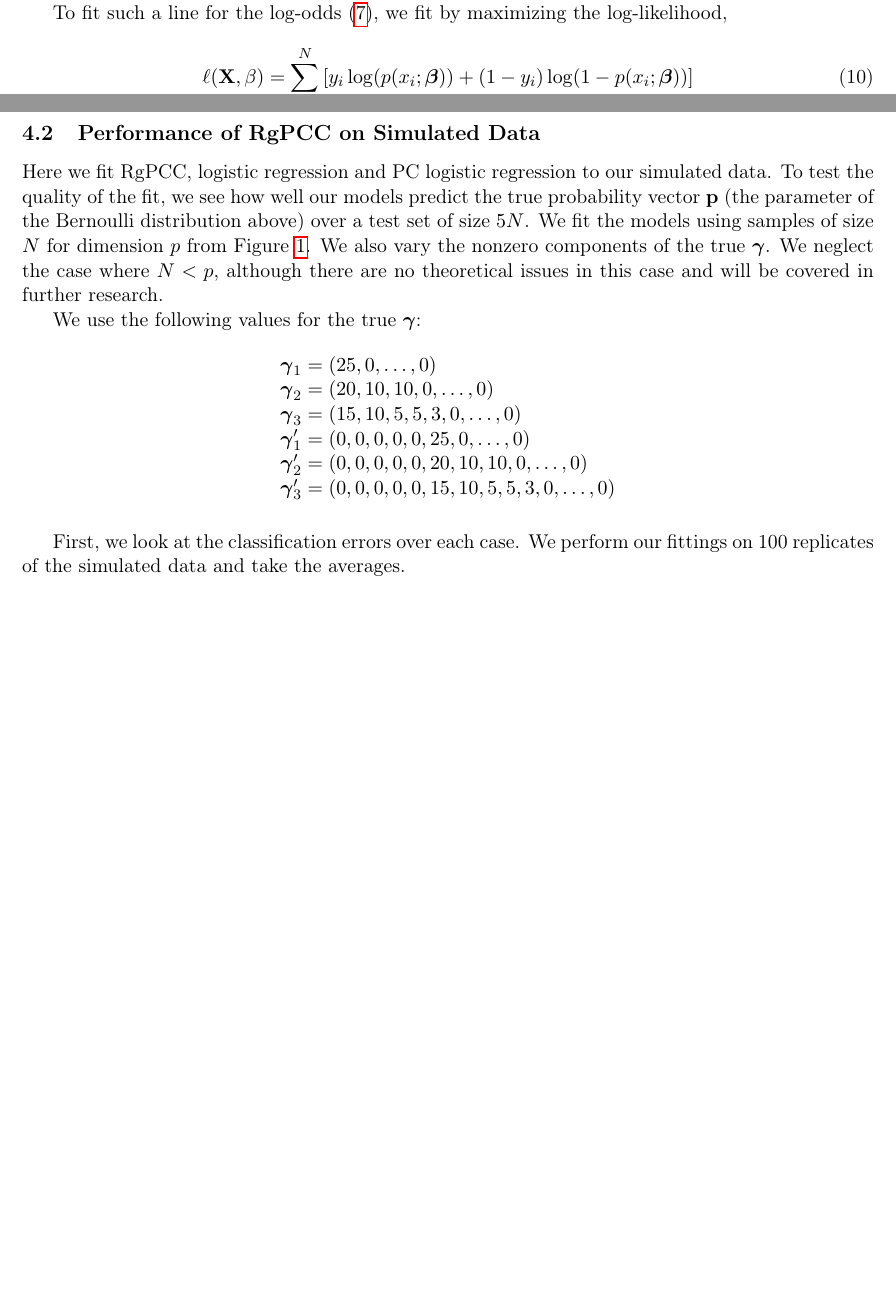
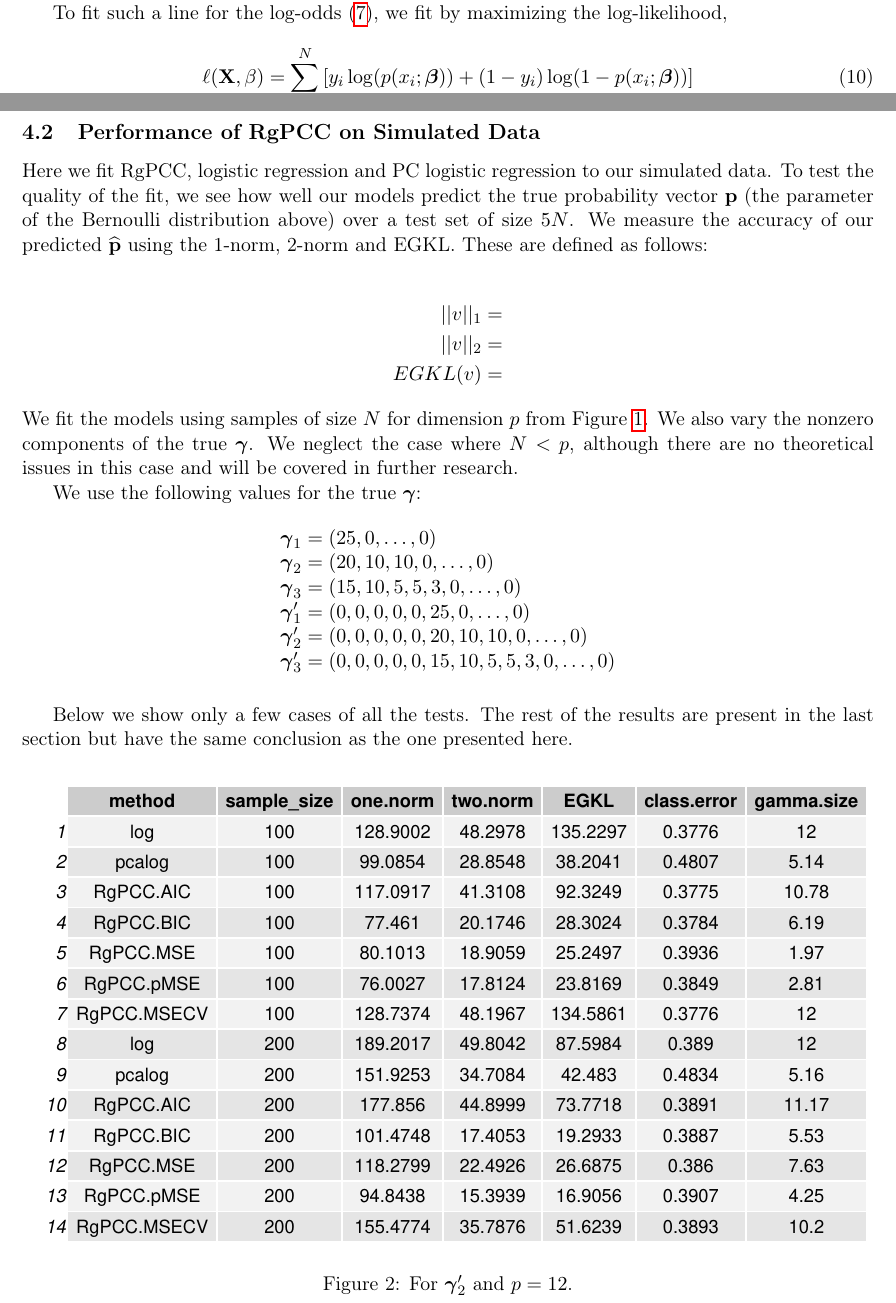
Before and after one commit to tai-bennett/RgPCC, a LaTeX paper (main.tex, which reads numerical-studies.tex): two parts of pages 4 and 8 of 42 before the commit and two parts of pages 3 and 8 of 12 after it, joined at a grey line, cut so that both start at the same text, the shorter picture padded with empty space. Compiled offline with pdfLaTeX.

Commit message:
update to numerical-studies and meta files

```diff
--- a/numerical-studies.tex
+++ b/numerical-studies.tex
@@ -23,7 +23,14 @@ Let $\X$ be our design matrix where each row of $\X$ is independently generated
 To generate our response data, let $\mu = \X \bbeta^* = \U \bgamma^*$ where $\bgamma^* = \D \V^T \bbeta^*$. Then the classes $\y$ come from a Bernoulli distribution with parameter $\p = \frac{\text{exp}(\U \bgamma^*)}{1 + \text{exp}(\U \bgamma^*)} = \frac{\text{exp}(\mu)}{1 + \text{exp}(\mu)}$. Therefore the response data is dependent on $\bgamma^*$ and the data $\X$. We make a variety of choices for $\bgamma^*$ (denoted just as $\bgamma$ below) which have varying amounts of sparsity and created varying levels of linear separability.
 
 \subsection{Performance of RgPCC on Simulated Data}
-Here we fit RgPCC, logistic regression and PC logistic regression to our simulated data. To test the quality of the fit, we see how well our models predict the true probability vector $\p$ (the parameter of the Bernoulli distribution above) over a test set of size $5N$. We fit the models using samples of size $N$ for dimension $p$ from Figure \ref{figure:params}. We also vary the nonzero components of the true $\bgamma$. We neglect the case where $N < p$, although there are no theoretical issues in this case and will be covered in further research.
+Here we fit RgPCC, logistic regression and PC logistic regression to our simulated data. To test the quality of the fit, we see how well our models predict the true probability vector $\p$ (the parameter of the Bernoulli distribution above) over a test set of size $5N$. We measure the accuracy of our predicted $\widehat{\p}$ using the 1-norm, 2-norm and EGKL. These are defined as follows:
+
+\begin{align*}
+	||v||_1 &= \\
+	||v||_2 &= \\
+	EGKL(v) &=
+\end{align*}
+We fit the models using samples of size $N$ for dimension $p$ from Figure \ref{figure:params}. We also vary the nonzero components of the true $\bgamma$. We neglect the case where $N < p$, although there are no theoretical issues in this case and will be covered in further research.
 
 We use the following values for the true $\bgamma$:
 \begin{figure}[H]
@@ -37,6 +44,12 @@ We use the following values for the true $\bgamma$:
 	\end{tabular}
 \end{figure}
 
-First, we look at the classification errors over each case. We perform our fittings on 100 replicates of the simulated data and take the averages.
+Below we show only a few cases of all the tests. The rest of the results are present in the last section but have the same conclusion as the one presented here.
+\begin{figure}[H]
+    \centering
+    \includegraphics[width =  \textwidth]{simulated/(sparsity3-nonlead,12)_metrics.pdf}
+    \caption{For $\bgamma_2'$ and $p = 12$.}
+    \label{fig:simulated2-12}
+\end{figure}
 
 \begin{figure}[H]
```
Also changed, not shown: main.tex (+1 -1 lines), main.pdf (added), numerical-studies.tex (12 more changed lines), 5 other files.
